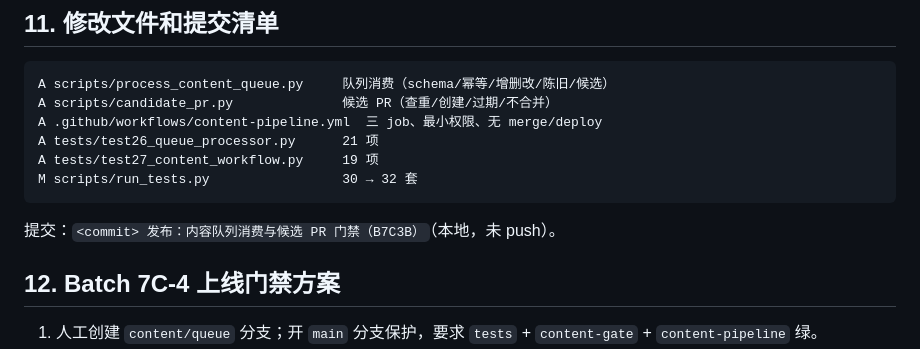
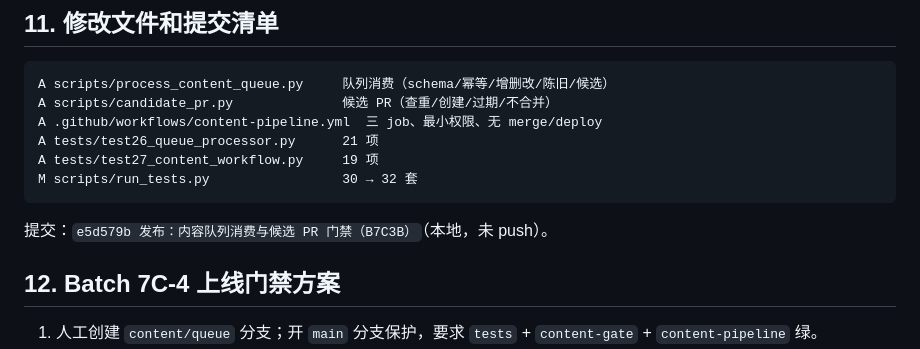
Before and after one commit to EricZhao666/blog, a Markdown page: BATCH7C3B_REPORT.md, the part around the change. GitHub-like rendering.

Commit message:
文档：B7C3B 报告记录提交哈希

````diff
--- a/BATCH7C3B_REPORT.md
+++ b/BATCH7C3B_REPORT.md
@@ -149,7 +149,7 @@ A tests/test27_content_workflow.py     19 项
 M scripts/run_tests.py                 30 → 32 套
 ```
 
-提交：`<commit> 发布：内容队列消费与候选 PR 门禁（B7C3B）`（本地，未 push）。
+提交：`e5d579b 发布：内容队列消费与候选 PR 门禁（B7C3B）`（本地，未 push）。
 
 ## 12. Batch 7C-4 上线门禁方案
 
````
